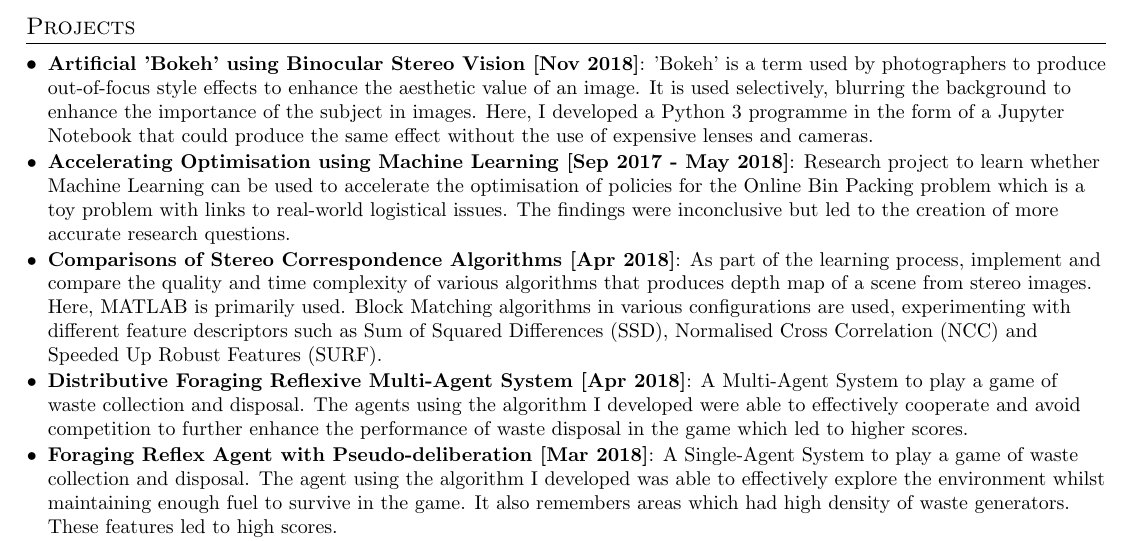
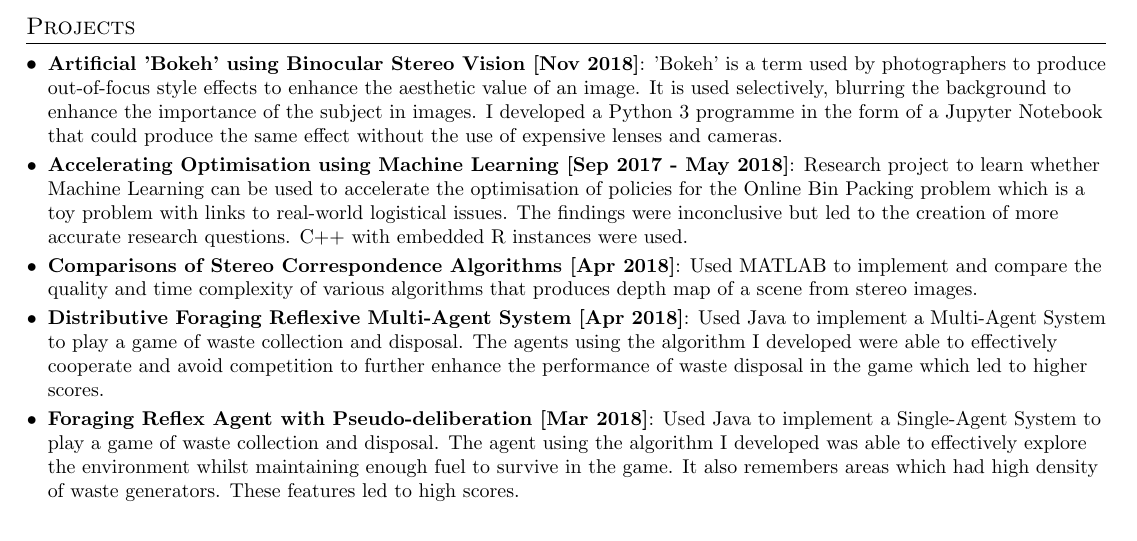
Before and after one commit to zim96/zim-cv-resume, a LaTeX CV (cv_2.tex): part of the page, cut so that both start at the same text. Compiled offline with pdfLaTeX.

Commit message:
Slight modifications to the resume

```diff
--- a/cv_2.tex
+++ b/cv_2.tex
@@ -117,15 +117,15 @@
 \section{Projects}
   \resumeSubHeadingListStart
     \resumeSubItem{Artificial 'Bokeh' using Binocular Stereo Vision [Nov 2018]}
-      {'Bokeh' is a term used by photographers to produce out-of-focus style effects to enhance the aesthetic value of an image. It is used selectively, blurring the background to enhance the importance of the subject in images. Here, I developed a Python 3 programme in the form of a Jupyter Notebook that could produce the same effect without the use of expensive lenses and cameras.}
+      {'Bokeh' is a term used by photographers to produce out-of-focus style effects to enhance the aesthetic value of an image. It is used selectively, blurring the background to enhance the importance of the subject in images. I developed a Python 3 programme in the form of a Jupyter Notebook that could produce the same effect without the use of expensive lenses and cameras.}
      \resumeSubItem{Accelerating Optimisation using Machine Learning [Sep 2017 - May 2018]}
-      {Research project to learn whether Machine Learning can be used to accelerate the optimisation of policies for the Online Bin Packing problem which is a toy problem with links to real-world logistical issues. The findings were inconclusive but led to the creation of more accurate research questions.}
+      {Research project to learn whether Machine Learning can be used to accelerate the optimisation of policies for the Online Bin Packing problem which is a toy problem with links to real-world logistical issues. The findings were inconclusive but led to the creation of more accurate research questions. C++ with embedded R instances were used.}
      \resumeSubItem{Comparisons of Stereo Correspondence Algorithms [Apr 2018]}
-      {As part of the learning process, implement and compare the quality and time complexity of various algorithms that produces depth map of a scene from stereo images. Here, MATLAB is primarily used. Block Matching algorithms in various configurations are used, experimenting with different feature descriptors such as Sum of Squared Differences (SSD), Normalised Cross Correlation (NCC) and Speeded Up Robust Features (SURF).}
+      {Used MATLAB to implement and compare the quality and time complexity of various algorithms that produces depth map of a scene from stereo images.}
     \resumeSubItem{Distributive Foraging Reflexive Multi-Agent System [Apr 2018]}
-      {A Multi-Agent System to play a game of waste collection and disposal. The agents using the algorithm I developed were able to effectively cooperate and avoid competition to further enhance the performance of waste disposal in the game which led to higher scores.}
+      {Used Java to implement a Multi-Agent System to play a game of waste collection and disposal. The agents using the algorithm I developed were able to effectively cooperate and avoid competition to further enhance the performance of waste disposal in the game which led to higher scores.}
     \resumeSubItem{Foraging Reflex Agent with Pseudo-deliberation [Mar 2018]}
-      {A Single-Agent System to play a game of waste collection and disposal. The agent using the algorithm I developed was able to effectively explore the environment whilst maintaining enough fuel to survive in the game. It also remembers areas which had high density of waste generators. These features led to high scores.}
+      {Used Java to implement a Single-Agent System to play a game of waste collection and disposal. The agent using the algorithm I developed was able to effectively explore the environment whilst maintaining enough fuel to survive in the game. It also remembers areas which had high density of waste generators. These features led to high scores.}
     \resumeSubItem{Klang Valley KTM Komuter e-Schedule for Android [Sep 2017]}
       {A simple Android application to allow users to easily find out the departure or arrival time of a train. It's graphical user interface (GUI) is optimised for quick operations with a feature to save important routes to the user. This is accomplished with easy gestures, large text and large buttons. For the sake performance, only a locally stored database is used.}
   \resumeSubHeadingListEnd
```
Also changed, not shown: cv_2.pdf, 1 other file.
